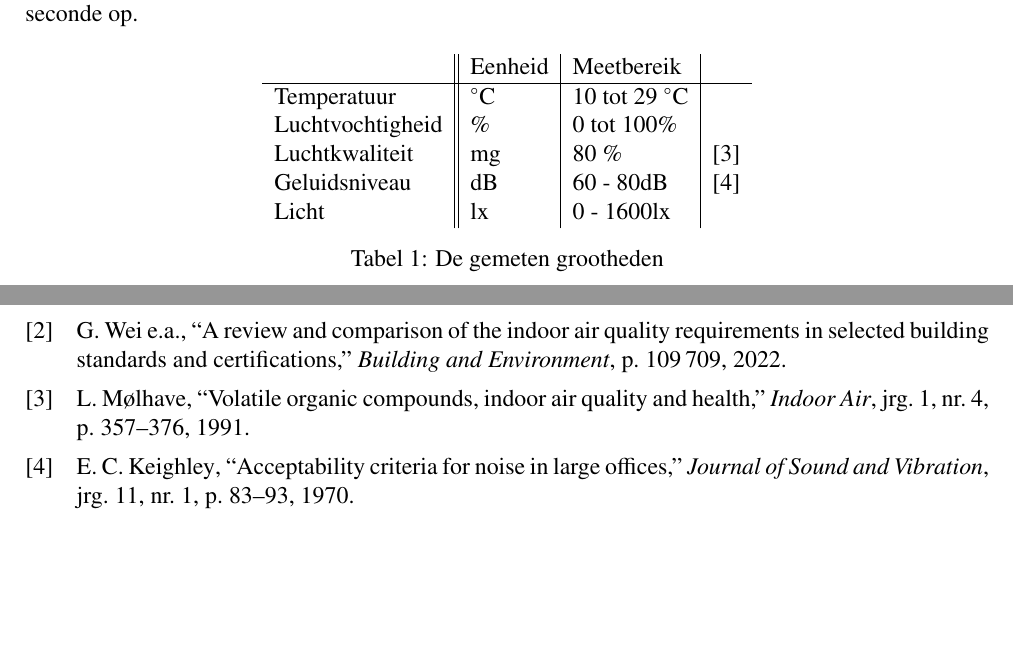
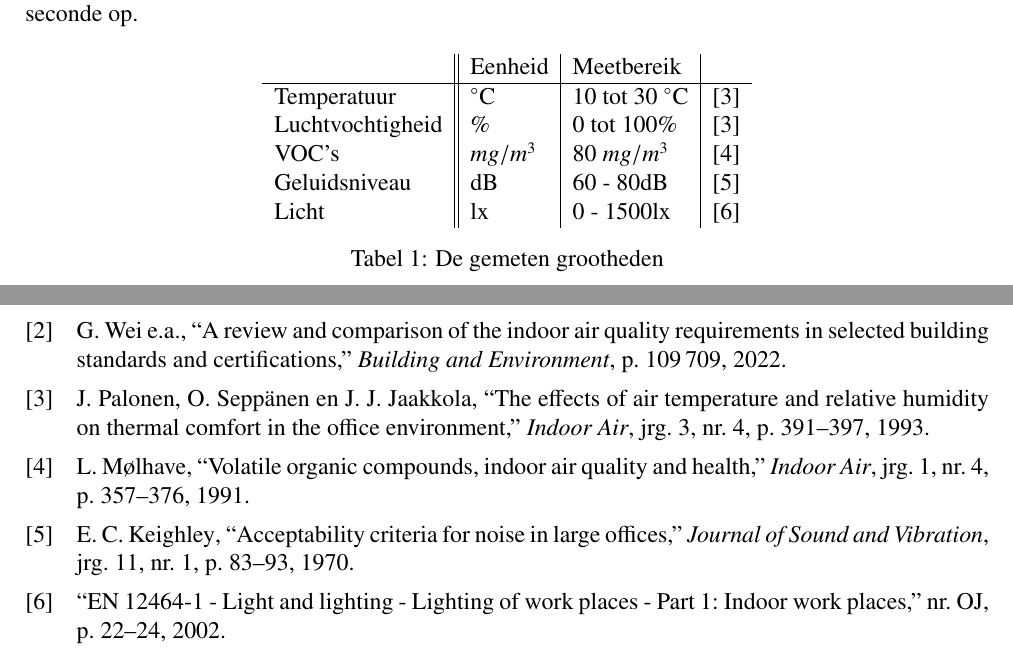
Before and after one commit to IUEngineering/sensorNetworks, a LaTeX document (doc/verslag/sensorNetworks.tex, which reads doc/verslag/references.bib, doc/verslag/sections/system.tex): two parts of pages 6 and 17 of 26, joined at a grey line, cut so that both start at the same text, the shorter picture padded with empty space. Compiled offline with pdfLaTeX.

Commit message:
Add correct references for specifications

```diff
--- a/doc/verslag/references.bib
+++ b/doc/verslag/references.bib
@@ -108,3 +108,18 @@
     note  = "29 oktober 2023",
     url = "https://www.kaspersky.nl/resource-center/definitions/what-is-an-ip-address"
 }
+
+@article{lightingIndorWorkspaces,
+  number          = {OJ},
+  title           = {EN 12464-1 - Light and lighting - Lighting of work places - Part 1: Indoor work
+places},
+  year            = {2002},
+  pages           = {22--24}
+}
+
+@article{palonen1993effects,
+  title={The effects of air temperature and relative humidity on thermal comfort in the office environment},
+  author={Palonen, Jari and Sepp{\"a}nen, Olli and Jaakkola, Jouni JK},
+  journal={Indoor Air},
+  volume={3},
+  number={4},
--- a/doc/verslag/sections/system.tex
+++ b/doc/verslag/sections/system.tex
@@ -23,11 +23,11 @@ De sensornodes sturen de gemeten waardes elke seconde op.
     \begin{tabular}{l||l|l|l}
         & Eenheid & Meetbereik\\
         \hline
-        Temperatuur      & $^{\circ}$C & 10 tot 29 $^{\circ}$C & \\
-        Luchtvochtigheid & \% & 0 tot 100\% &  \\
-        Luchtkwaliteit   & mg & 80 \%       &  \cite{voc-luchtkwaliteit} \\
-        Geluidsniveau    & dB & 60 - 80dB   &  \cite{geluid-levels} \\
-        Licht            & lx & 0 - 1600lx  &
+        Temperatuur      & $^{\circ}$C & 10 tot 30 $^{\circ}$C & \cite{palonen1993effects}  \\
+        Luchtvochtigheid & \%          & 0 tot 100\%           & \cite{palonen1993effects}  \\
+        VOC's            & \(mg/m^3\)  & 80 \(mg/m^3\)         & \cite{voc-luchtkwaliteit}  \\
+        Geluidsniveau    & dB          & 60 - 80dB             & \cite{geluid-levels}       \\
+        Licht            & lx          & 0 - 1500lx            & \cite{lightingIndorWorkspaces}
     \end{tabular}
     \caption{De gemeten grootheden}
     \label{tab:grootheden}
```
Also changed, not shown: doc/verslag/references.bib (4 more changed lines).
